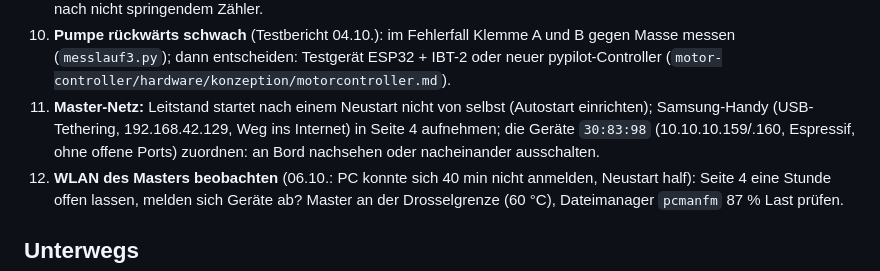
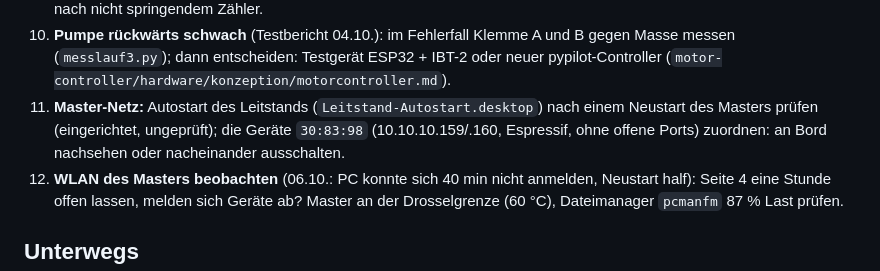
Before and after one commit to lutz-pestel/SuAnPilot, a Markdown page: TODO.md, the part around the change. Rendered like a GitHub page.

Commit message:
TODO: Punkt 11 aktualisiert (Handy in Seite 4 erledigt, Autostart-Test offen)
Co-Authored-By: Claude Sonnet 5.5 <noreply@anthropic.com>

```diff
--- a/TODO.md
+++ b/TODO.md
@@ -27,9 +27,9 @@ innerhalb des Abschnitts nach Sicherheit → Nutzen/Aufwand → Abhängigkeiten.
    Aufzeichnungsprogramm: Takt nach nicht springendem Zähler.
 10. **Pumpe rückwärts schwach** (Testbericht 04.10.): im Fehlerfall Klemme A und B gegen Masse messen (`messlauf3.py`);
     dann entscheiden: Testgerät ESP32 + IBT-2 oder neuer pypilot-Controller (`motor-controller/hardware/konzeption/motorcontroller.md`).
-11. **Master-Netz:** Leitstand startet nach einem Neustart nicht von selbst (Autostart einrichten); Samsung-Handy
-    (USB-Tethering, 192.168.42.129, Weg ins Internet) in Seite 4 aufnehmen; die Geräte `30:83:98` (10.10.10.159/.160,
-    Espressif, ohne offene Ports) zuordnen: an Bord nachsehen oder nacheinander ausschalten.
+11. **Master-Netz:** Autostart des Leitstands (`Leitstand-Autostart.desktop`) nach einem Neustart des Masters prüfen (eingerichtet,
+    ungeprüft); die Geräte `30:83:98` (10.10.10.159/.160, Espressif, ohne offene Ports) zuordnen: an Bord nachsehen
+    oder nacheinander ausschalten.
 12. **WLAN des Masters beobachten** (06.10.: PC konnte sich 40 min nicht anmelden, Neustart half): Seite 4 eine Stunde offen
     lassen, melden sich Geräte ab? Master an der Drosselgrenze (60 °C), Dateimanager `pcmanfm` 87 % Last prüfen.
 
```
